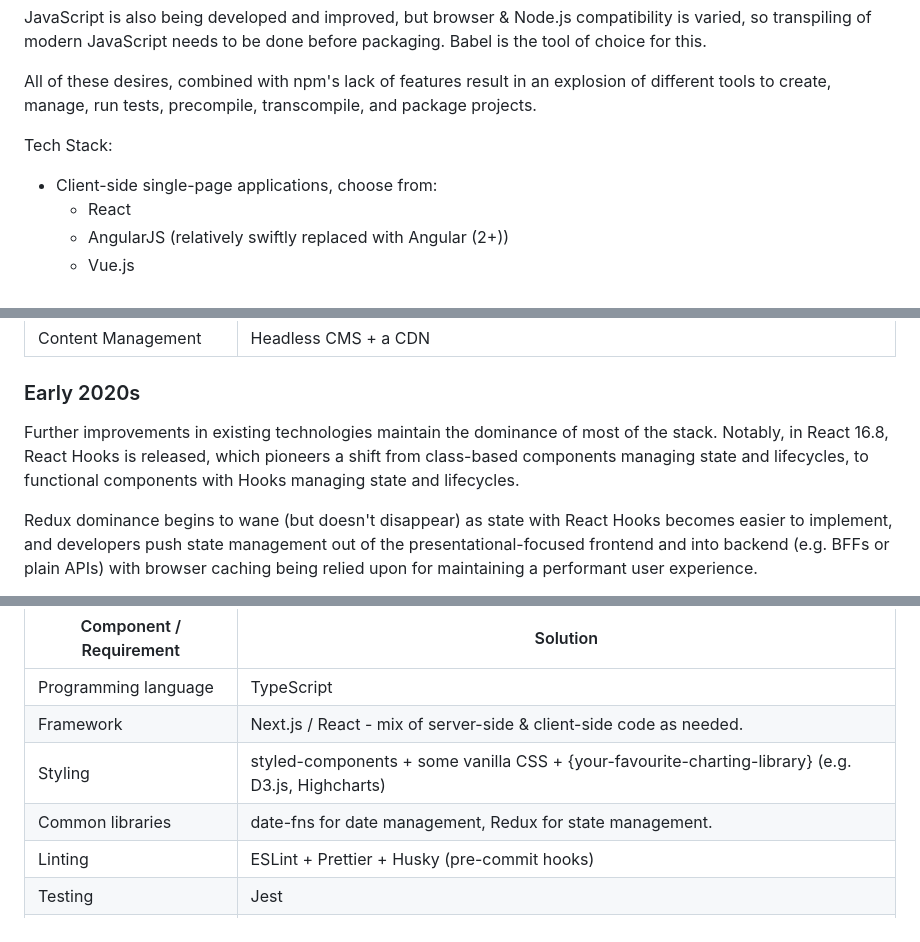
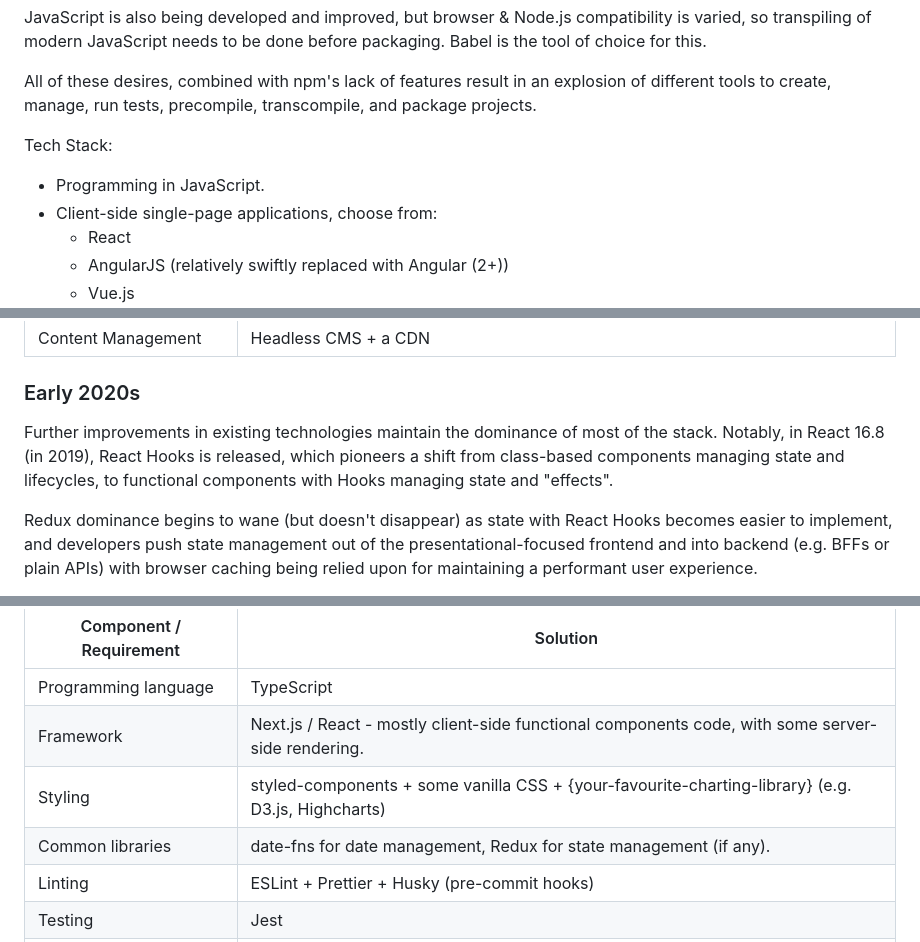
Before and after one commit to Harmelodic/init-frontend, a Markdown page: README.md, 3 parts joined by grey strips. Rendered like a GitHub page.

Commit message:
Added some clarification about components and javascript

```diff
--- a/README.md
+++ b/README.md
@@ -170,6 +170,7 @@ run tests, precompile, transcompile, and package projects.
 
 Tech Stack:
 
+- Programming in JavaScript.
 - Client-side single-page applications, choose from:
     - React
     - AngularJS (relatively swiftly replaced with Angular (2+))
@@ -233,9 +234,9 @@ Tech Stack:
 
 ### Early 2020s
 
-Further improvements in existing technologies maintain the dominance of most of the stack. Notably, in React 16.8, React
-Hooks is released, which pioneers a shift from class-based components managing state and lifecycles, to functional
-components with Hooks managing state and lifecycles.
+Further improvements in existing technologies maintain the dominance of most of the stack. Notably, in React 16.8 (in
+2019), React Hooks is released, which pioneers a shift from class-based components managing state and lifecycles, to
+functional components with Hooks managing state and "effects".
 
 Redux dominance begins to wane (but doesn't disappear) as state with React Hooks becomes easier to implement, and
 developers push state management out of the presentational-focused frontend and into backend (e.g. BFFs or plain APIs)
@@ -257,9 +258,9 @@ Tech Stack:
 | Component / Requirement | Solution                                                                                          |
 |-------------------------|---------------------------------------------------------------------------------------------------|
 | Programming language    | TypeScript                                                                                        |
-| Framework               | Next.js / React - mix of server-side & client-side code as needed.                                |
+| Framework               | Next.js / React - mostly client-side functional components code, with some server-side rendering. |
 | Styling                 | styled-components + some vanilla CSS + {your-favourite-charting-library} (e.g. D3.js, Highcharts) |
-| Common libraries        | date-fns for date management, Redux for state management.                                         |
+| Common libraries        | date-fns for date management, Redux for state management (if any).                                |
 | Linting                 | ESLint + Prettier + Husky (pre-commit hooks)                                                      |
 | Testing                 | Jest                                                                                              |
 | Build Tools             | npm (with Next.js, Webpack and Babel)                                                             |
```
